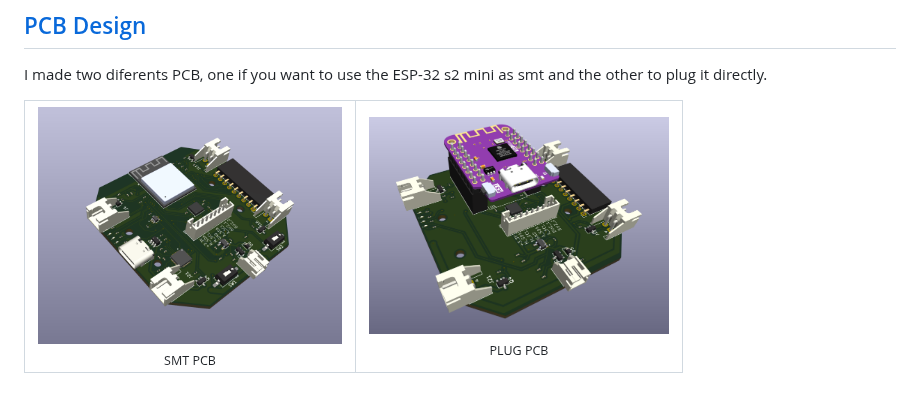
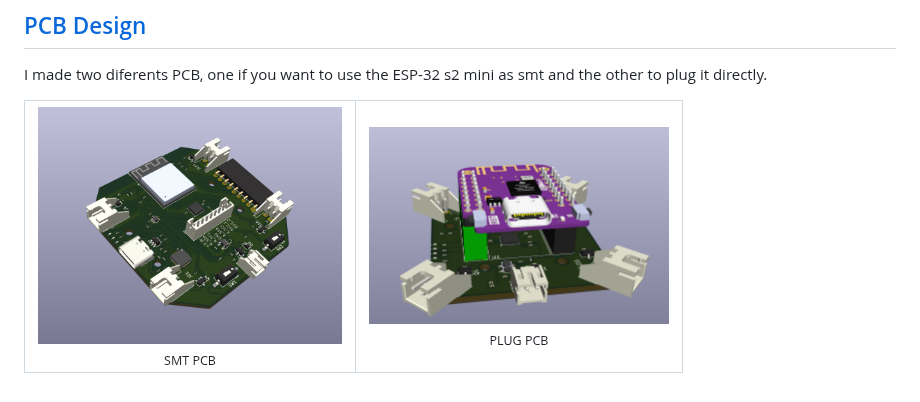
Before and after one commit to ruibartsegura/ESP-Micro_drone, a Markdown page: README.md, the part around the change. GitHub-like rendering; pictures changed too: img/pcb_mini.png (added).

Commit message:
img mini pcb

```diff
--- a/README.md
+++ b/README.md
@@ -16,7 +16,7 @@ I made two diferents PCB, one if you want to use the ESP-32 s2 mini as smt and t
       <sub>SMT PCB</sub>
     </td>
     <td align="center" style="padding-right: 20px;">
-      <img src="img/pcb_plug.png" alt="PLUG PCB" width="300"/><br>
+      <img src="img/pcb_mini.png" alt="PLUG PCB" width="300"/><br>
       <sub>PLUG PCB</sub>
     </td>
   </table>
```
Also changed, not shown: img/pcb_big.png (renamed from img/pcb_plug.png).
